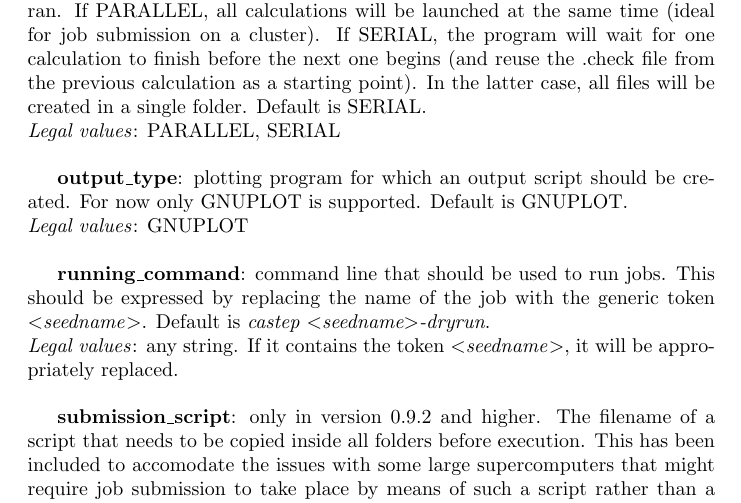
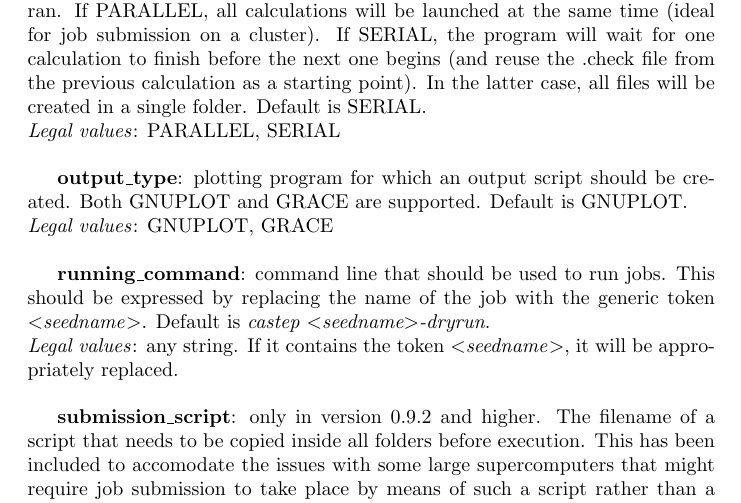
Before and after one commit to CCP-NC/castepconv, a LaTeX document (user_guide.tex): part of page 2 of 6, cut so that both start at the same text. Compiled offline with pdfLaTeX.

Commit message:
Small correction in user guide

```diff
--- a/user_guide.tex
+++ b/user_guide.tex
@@ -80,8 +80,8 @@ will be created in a single folder. Default is SERIAL.\newline
 \textit{Legal values}: PARALLEL, SERIAL\newline
 
 \textbf{output\_type}: plotting program for which an output script should be
-created. For now only GNUPLOT is supported. Default is GNUPLOT.\newline
-\textit{Legal values}: GNUPLOT\newline
+created. Both GNUPLOT and GRACE are supported. Default is GNUPLOT.\newline
+\textit{Legal values}: GNUPLOT, GRACE\newline
 
 \textbf{running\_command}: command line that should be used to run jobs. This
 should be expressed by replacing the name of the job with the generic token
```
Also changed, not shown: 1 other file.
